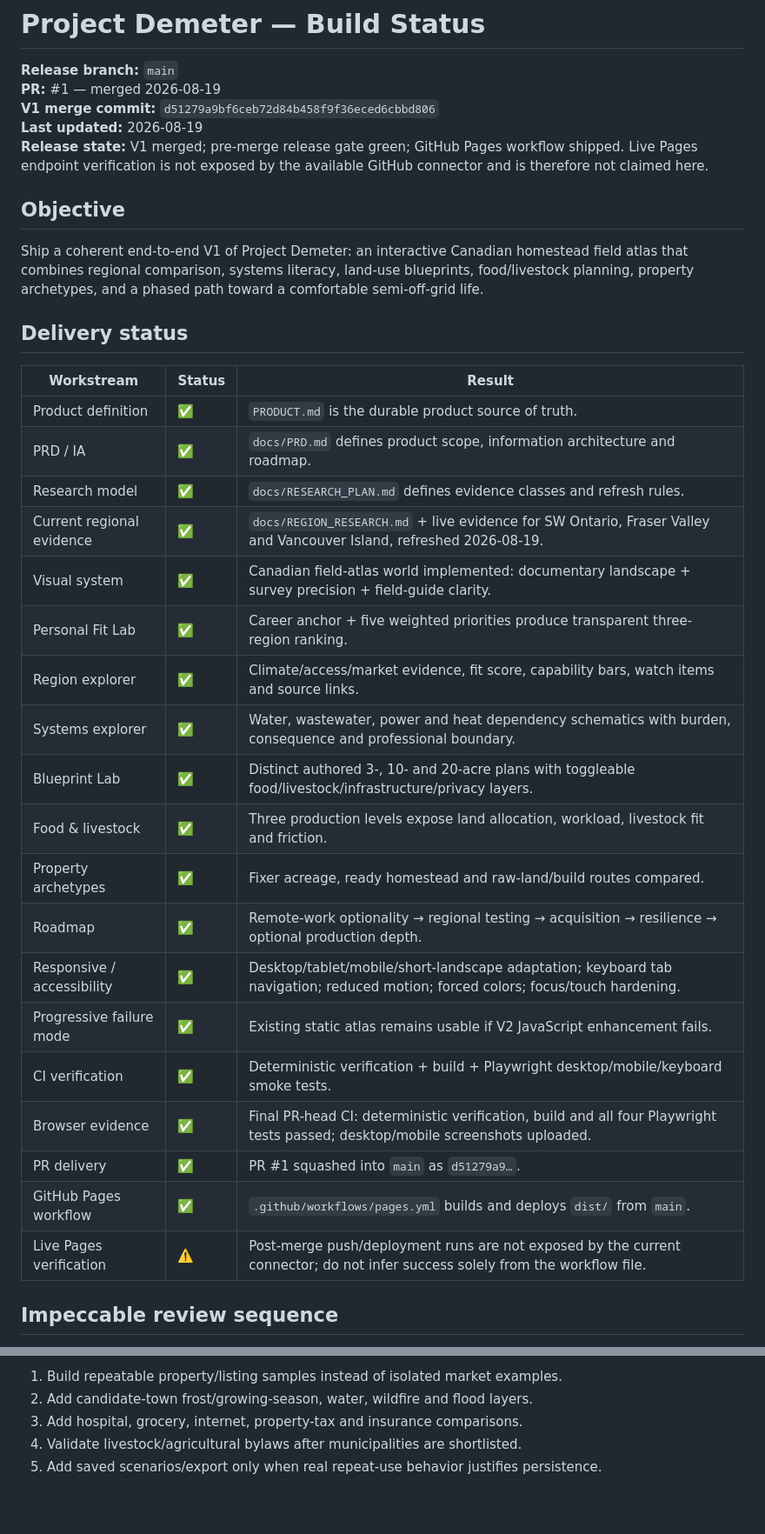
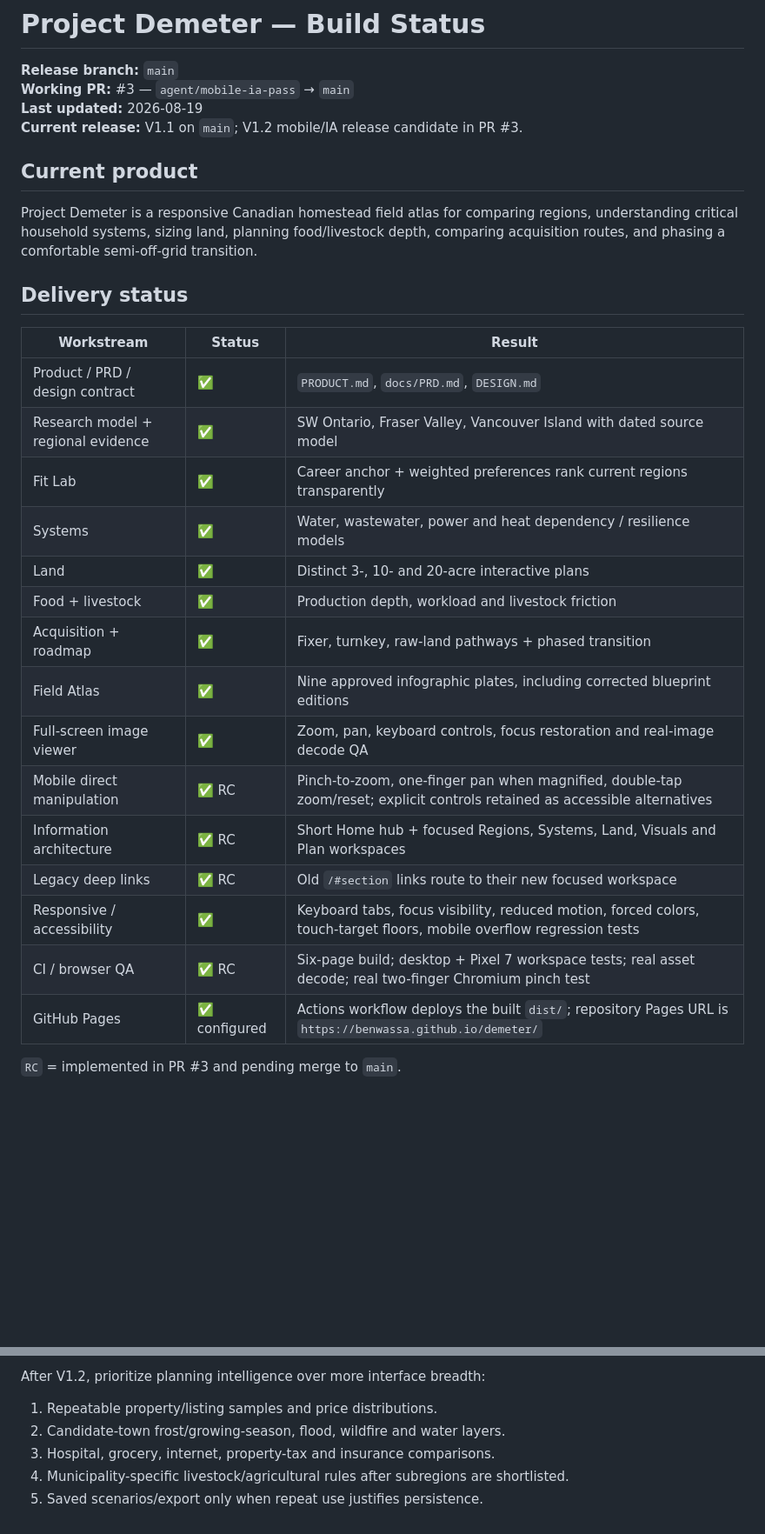
Before and after one commit to BenWassa/demeter, a Markdown page: docs/STATUS.md, 2 parts joined by grey strips. Shown at 87% size. GitHub-like rendering; blank space fills up the shorter version.

```diff
--- a/docs/STATUS.md
+++ b/docs/STATUS.md
@@ -1,38 +1,33 @@
 # Project Demeter — Build Status
 
 **Release branch:** `main`
-**PR:** #1 — merged 2026-08-19
-**V1 merge commit:** `d51279a9bf6ceb72d84b458f9f36eced6cbbd806`
+**Working PR:** #3 — `agent/mobile-ia-pass` → `main`
 **Last updated:** 2026-08-19
-**Release state:** V1 merged; pre-merge release gate green; GitHub Pages workflow shipped. Live Pages endpoint verification is not exposed by the available GitHub connector and is therefore not claimed here.
+**Current release:** V1.1 on `main`; V1.2 mobile/IA release candidate in PR #3.
 
-## Objective
+## Current product
 
-Ship a coherent end-to-end V1 of Project Demeter: an interactive Canadian homestead field atlas that combines regional comparison, systems literacy, land-use blueprints, food/livestock planning, property archetypes, and a phased path toward a comfortable semi-off-grid life.
+Project Demeter is a responsive Canadian homestead field atlas for comparing regions, understanding critical household systems, sizing land, planning food/livestock depth, comparing acquisition routes, and phasing a comfortable semi-off-grid transition.
 
 ## Delivery status
 
 | Workstream | Status | Result |
 |---|---|---|
-| Product definition | ✅ | `PRODUCT.md` is the durable product source of truth. |
-| PRD / IA | ✅ | `docs/PRD.md` defines product scope, information architecture and roadmap. |
-| Research model | ✅ | `docs/RESEARCH_PLAN.md` defines evidence classes and refresh rules. |
-| Current regional evidence | ✅ | `docs/REGION_RESEARCH.md` + live evidence for SW Ontario, Fraser Valley and Vancouver Island, refreshed 2026-08-19. |
-| Visual system | ✅ | Canadian field-atlas world implemented: documentary landscape + survey precision + field-guide clarity. |
-| Personal Fit Lab | ✅ | Career anchor + five weighted priorities produce transparent three-region ranking. |
-| Region explorer | ✅ | Climate/access/market evidence, fit score, capability bars, watch items and source links. |
-| Systems explorer | ✅ | Water, wastewater, power and heat dependency schematics with burden, consequence and professional boundary. |
-| Blueprint Lab | ✅ | Distinct authored 3-, 10- and 20-acre plans with toggleable food/livestock/infrastructure/privacy layers. |
-| Food & livestock | ✅ | Three production levels expose land allocation, workload, livestock fit and friction. |
-| Property archetypes | ✅ | Fixer acreage, ready homestead and raw-land/build routes compared. |
-| Roadmap | ✅ | Remote-work optionality → regional testing → acquisition → resilience → optional production depth. |
-| Responsive / accessibility | ✅ | Desktop/tablet/mobile/short-landscape adaptation; keyboard tab navigation; reduced motion; forced colors; focus/touch hardening. |
-| Progressive failure mode | ✅ | Existing static atlas remains usable if V2 JavaScript enhancement fails. |
-| CI verification | ✅ | Deterministic verification + build + Playwright desktop/mobile/keyboard smoke tests. |
-| Browser evidence | ✅ | Final PR-head CI: deterministic verification, build and all four Playwright tests passed; desktop/mobile screenshots uploaded. |
-| PR delivery | ✅ | PR #1 squashed into `main` as `d51279a9…`. |
-| GitHub Pages workflow | ✅ | `.github/workflows/pages.yml` builds and deploys `dist/` from `main`. |
-| Live Pages verification | ⚠️ | Post-merge push/deployment runs are not exposed by the current connector; do not infer success solely from the workflow file. |
+| Product / PRD / design contract | ✅ | `PRODUCT.md`, `docs/PRD.md`, `DESIGN.md` |
+| Research model + regional evidence | ✅ | SW Ontario, Fraser Valley, Vancouver Island with dated source model |
+| Fit Lab | ✅ | Career anchor + weighted preferences rank current regions transparently |
+| Systems | ✅ | Water, wastewater, power and heat dependency / resilience models |
+| Land | ✅ | Distinct 3-, 10- and 20-acre interactive plans |
+| Food + livestock | ✅ | Production depth, workload and livestock friction |
+| Acquisition + roadmap | ✅ | Fixer, turnkey, raw-land pathways + phased transition |
+| Field Atlas | ✅ | Nine approved infographic plates, including corrected blueprint editions |
+| Full-screen image viewer | ✅ | Zoom, pan, keyboard controls, focus restoration and real-image decode QA |
+| Mobile direct manipulation | ✅ RC | Pinch-to-zoom, one-finger pan when magnified, double-tap zoom/reset; explicit controls retained as accessible alternatives |
+| Information architecture | ✅ RC | Short Home hub + focused Regions, Systems, Land, Visuals and Plan workspaces |
+| Legacy deep links | ✅ RC | Old `/#section` links route to their new focused workspace |
+| Responsive / accessibility | ✅ | Keyboard tabs, focus visibility, reduced motion, forced colors, touch-target floors, mobile overflow regression tests |
+| CI / browser QA | ✅ RC | Six-page build; desktop + Pixel 7 workspace tests; real asset decode; real two-finger Chromium pinch test |
+| GitHub Pages | ✅ configured | Actions workflow deploys the built `dist/`; repository Pages URL is `https://benwassa.github.io/demeter/` |
 
-## Impeccable review sequence
+`RC` = implemented in PR #3 and pending merge to `main`.
 
@@ -93,6 +75,8 @@ Research refresh date: **2026-08-19**.
 
-1. Build repeatable property/listing samples instead of isolated market examples.
-2. Add candidate-town frost/growing-season, water, wildfire and flood layers.
-3. Add hospital, grocery, internet, property-tax and insurance comparisons.
-4. Validate livestock/agricultural bylaws after municipalities are shortlisted.
-5. Add saved scenarios/export only when real repeat-use behavior justifies persistence.
+After V1.2, prioritize planning intelligence over more interface breadth:
+
+1. Repeatable property/listing samples and price distributions.
+2. Candidate-town frost/growing-season, flood, wildfire and water layers.
+3. Hospital, grocery, internet, property-tax and insurance comparisons.
+4. Municipality-specific livestock/agricultural rules after subregions are shortlisted.
+5. Saved scenarios/export only when repeat use justifies persistence.
```
Also changed, not shown: other parts of docs/STATUS.md (+28 -41 lines).
